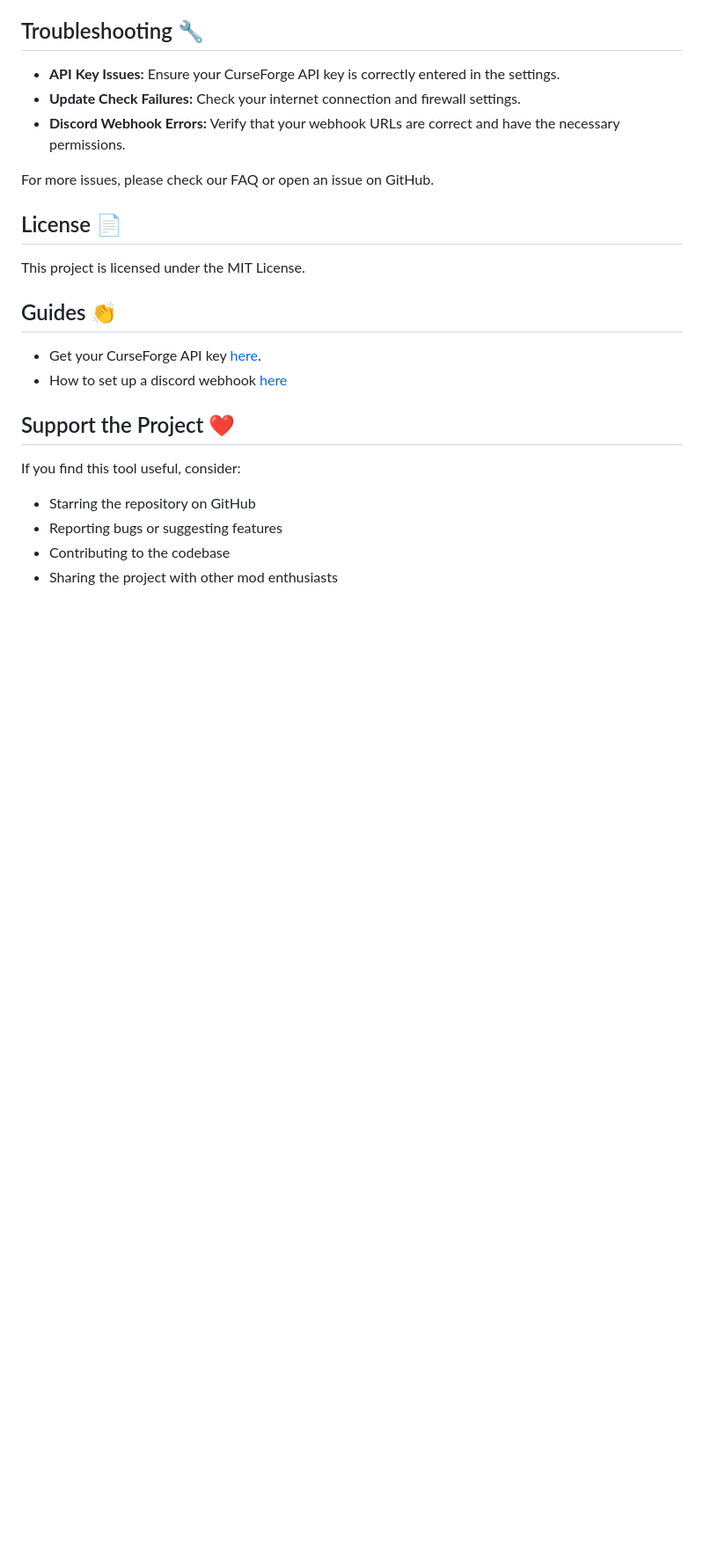
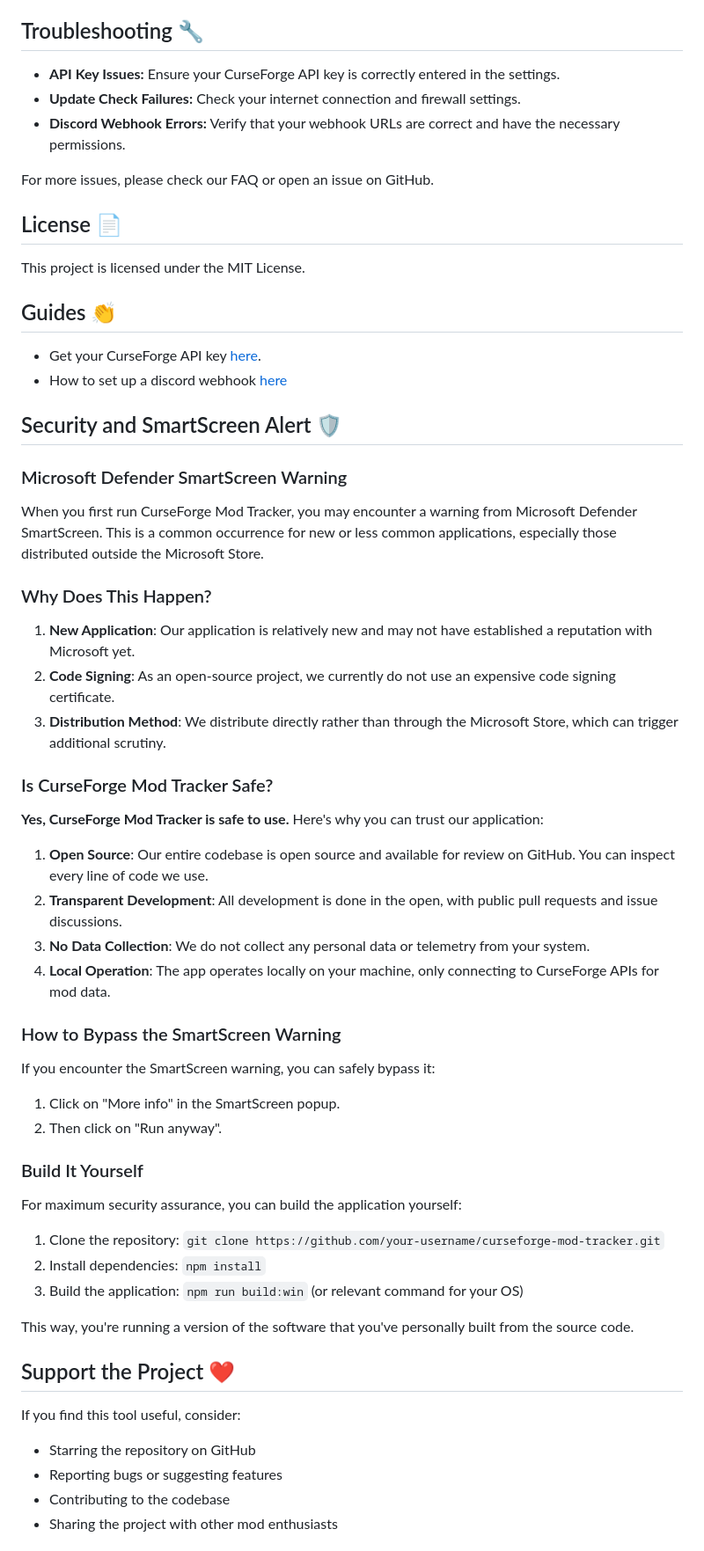
Before and after one commit to jonxmitchell/curseforge-mod-update-tracker, a Markdown page: README.md, the part around the change printed below. Shown: that part at 88% size. Rendered like a GitHub page; blank space fills up the shorter version.

```diff
--- a/README.md
+++ b/README.md
@@ -173,6 +173,44 @@ This project is licensed under the MIT License.
 - Get your CurseForge API key [here](https://support.curseforge.com/en/support/solutions/articles/9000208346-about-the-curseforge-api-and-how-to-apply-for-a-key).
 - How to set up a discord webhook [here](https://support.discord.com/hc/en-us/articles/228383668-Intro-to-Webhooks)
 
+## Security and SmartScreen Alert 🛡️
+
+### Microsoft Defender SmartScreen Warning
+
+When you first run CurseForge Mod Tracker, you may encounter a warning from Microsoft Defender SmartScreen. This is a common occurrence for new or less common applications, especially those distributed outside the Microsoft Store.
+
+### Why Does This Happen?
+
+1. **New Application**: Our application is relatively new and may not have established a reputation with Microsoft yet.
+2. **Code Signing**: As an open-source project, we currently do not use an expensive code signing certificate.
+3. **Distribution Method**: We distribute directly rather than through the Microsoft Store, which can trigger additional scrutiny.
+
+### Is CurseForge Mod Tracker Safe?
+
+**Yes, CurseForge Mod Tracker is safe to use.** Here's why you can trust our application:
+
+1. **Open Source**: Our entire codebase is open source and available for review on GitHub. You can inspect every line of code we use.
+2. **Transparent Development**: All development is done in the open, with public pull requests and issue discussions.
+3. **No Data Collection**: We do not collect any personal data or telemetry from your system.
+4. **Local Operation**: The app operates locally on your machine, only connecting to CurseForge APIs for mod data.
+
+### How to Bypass the SmartScreen Warning
+
+If you encounter the SmartScreen warning, you can safely bypass it:
+
+1. Click on "More info" in the SmartScreen popup.
+2. Then click on "Run anyway".
+
+### Build It Yourself
+
+For maximum security assurance, you can build the application yourself:
+
+1. Clone the repository: `git clone https://github.com/your-username/curseforge-mod-tracker.git`
+2. Install dependencies: `npm install`
+3. Build the application: `npm run build:win` (or relevant command for your OS)
+
+This way, you're running a version of the software that you've personally built from the source code.
+
 ## Support the Project ❤️
 
 If you find this tool useful, consider:
```
Also changed, not shown: other parts of README.md (+37 -0 lines).
